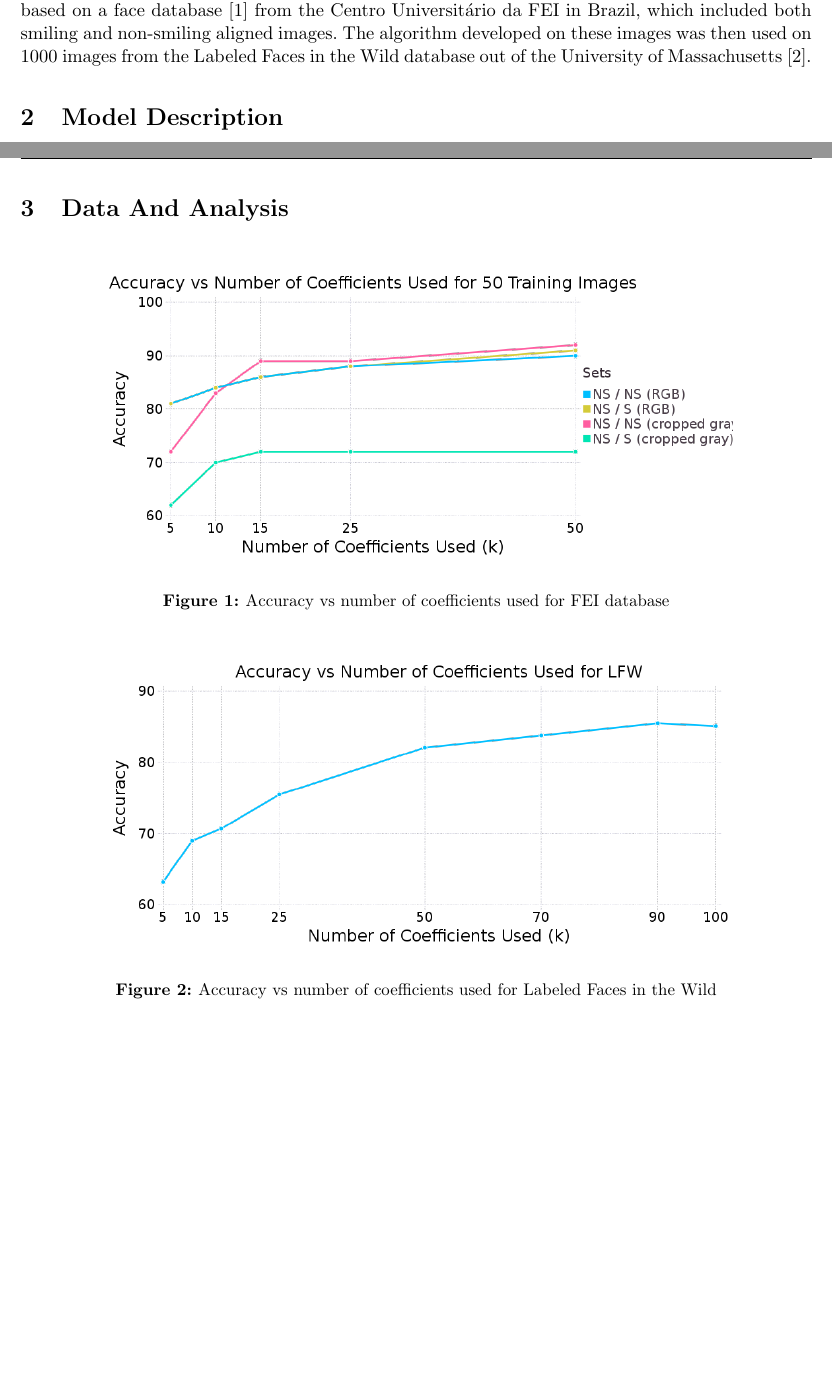
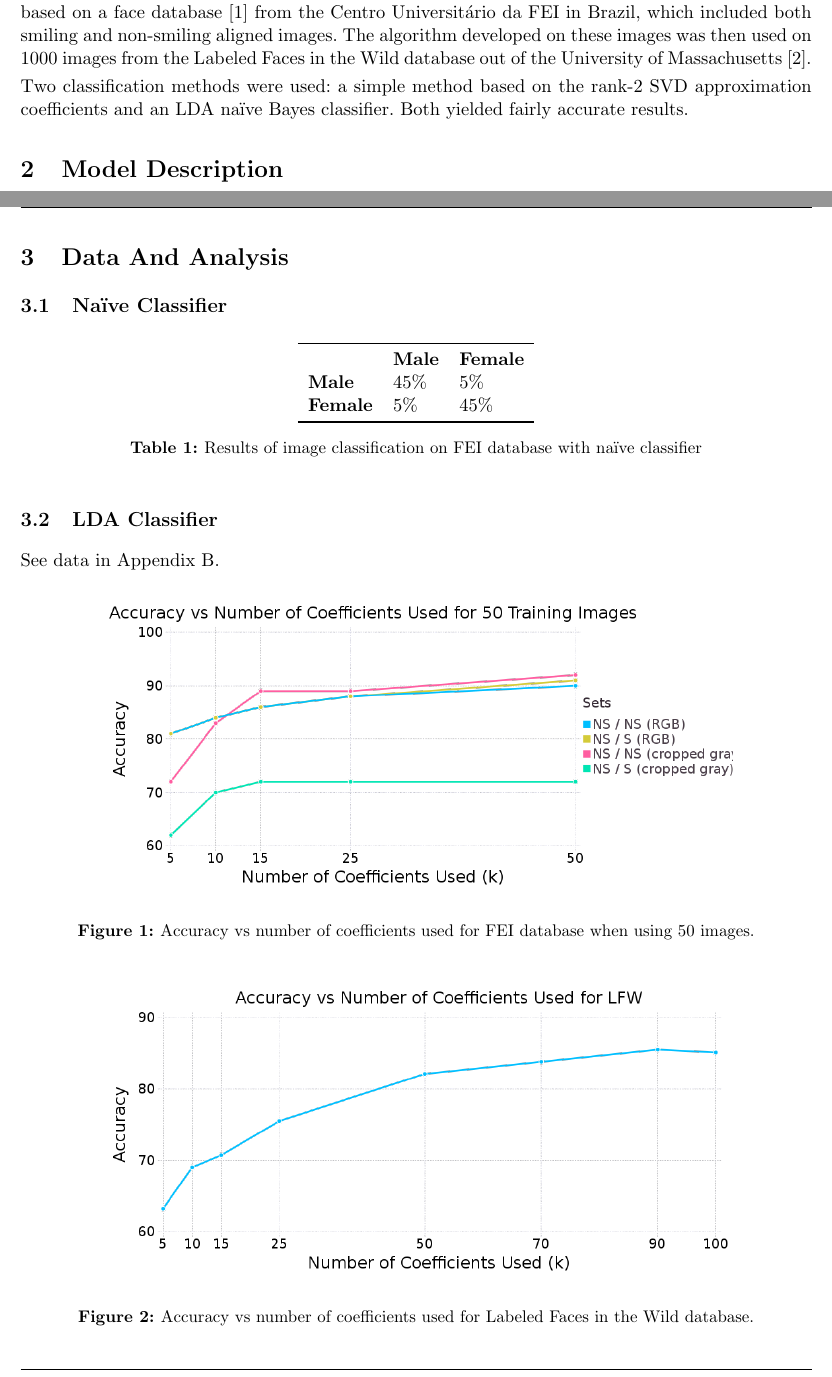
Before and after one commit to hugelgupf/math430-image-classification, a LaTeX document (paper/report.tex): two parts of pages 1 and 2 of 6 before the commit and two parts of pages 1 and 2 of 7 after it, joined at a grey line, cut so that both start at the same text, the shorter picture padded with empty space. Compiled offline with pdfLaTeX.

Commit message:
Fixing some technicalities, adding script that generated the graphs

```diff
--- a/paper/report.tex
+++ b/paper/report.tex
@@ -121,4 +122,8 @@ aligned images. The algorithm developed on these images was then used on 1000
 images from the Labeled Faces in the Wild database out of the University of
 Massachusetts\cite{lfw}.
 
+Two classification methods were used: a simple method based on the rank-2
+SVD approximation coefficients and an LDA na\"ive Bayes classifier. Both yielded
+fairly accurate results.
+
 \section{Model Description}
@@ -155,28 +164,49 @@ conditionally independent, which means that the classifer is na\"ive Bayes
 % eigenfaces!
 
 \section{Data And Analysis}
+\label{sec:analysis}
+
+\subsection{Na\"ive Classifier}
+\label{sec:analysis:naive}
+
+\begin{table}[!ht]
+  \centering
+  \begin{tabular}{lll}
+    \toprule
+                      & \bfseries Male  & \bfseries Female  \\
+    \bfseries Male    & 45\%            & 5\%               \\
+    \bfseries Female  & 5\%             & 45\%              \\
+    \bottomrule
+  \end{tabular}
+  \caption{Results of image classification on FEI database with na\"ive
+  classifier}
+  \label{tab:naive}
+\end{table}
+
+\subsection{LDA Classifier}
+\label{sec:analysis:lda}
+
+See data in Appendix~\ref{sec:app:data}.
 
 % talk about FEI database results
 % non-smiling -> smiling esp (rank-k approximation will look different because smiling, duh)
 % mean faces for both FEI and LFW separately
 % talk about LFW results, why not as accurate (not centered, mean image)
 
-% graphs: accuracy vs k for LFW, same for FEI (I will generate better graphs
-% than we have at the moment.)
-
 \begin{figure}[!ht]
   \centering
   \includegraphics[width=0.8\textwidth]{accuracy_k.png}
-  \caption{Accuracy vs number of coefficients used for FEI database}
+  \caption{Accuracy vs number of coefficients used for FEI database when using
+  50 images.}
   \label{fig:data:accuracy_fei}
 \end{figure}
 
 \begin{figure}[!ht]
   \centering
   \includegraphics[width=0.8\textwidth]{accuracy_k_lfw.png}
-  \caption{Accuracy vs number of coefficients used for Labeled Faces in the Wild}
+  \caption{Accuracy vs number of coefficients used for Labeled Faces in the
+  Wild database.}
   \label{fig:data:accuracy_lfw}
 \end{figure}
 
-
 \section{Conclusion}
```
Also changed, not shown: paper/report.tex (19 more changed lines), 1 other file.
